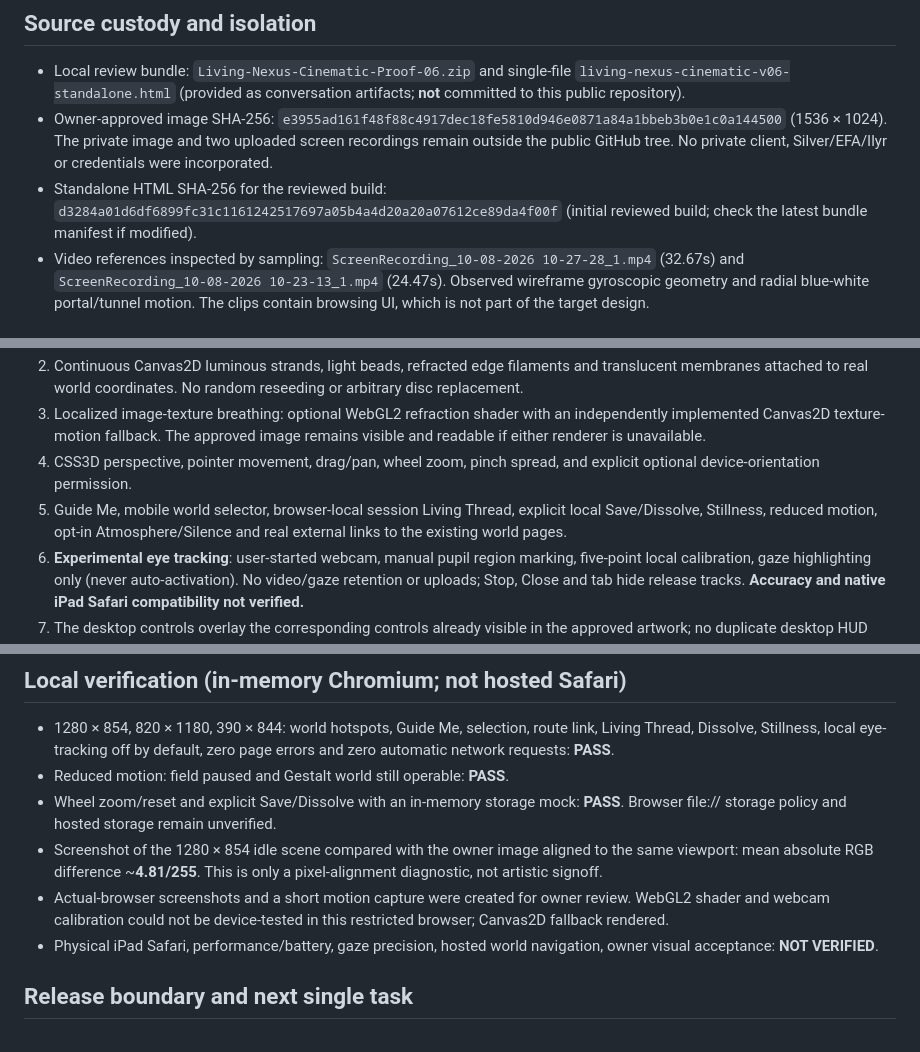
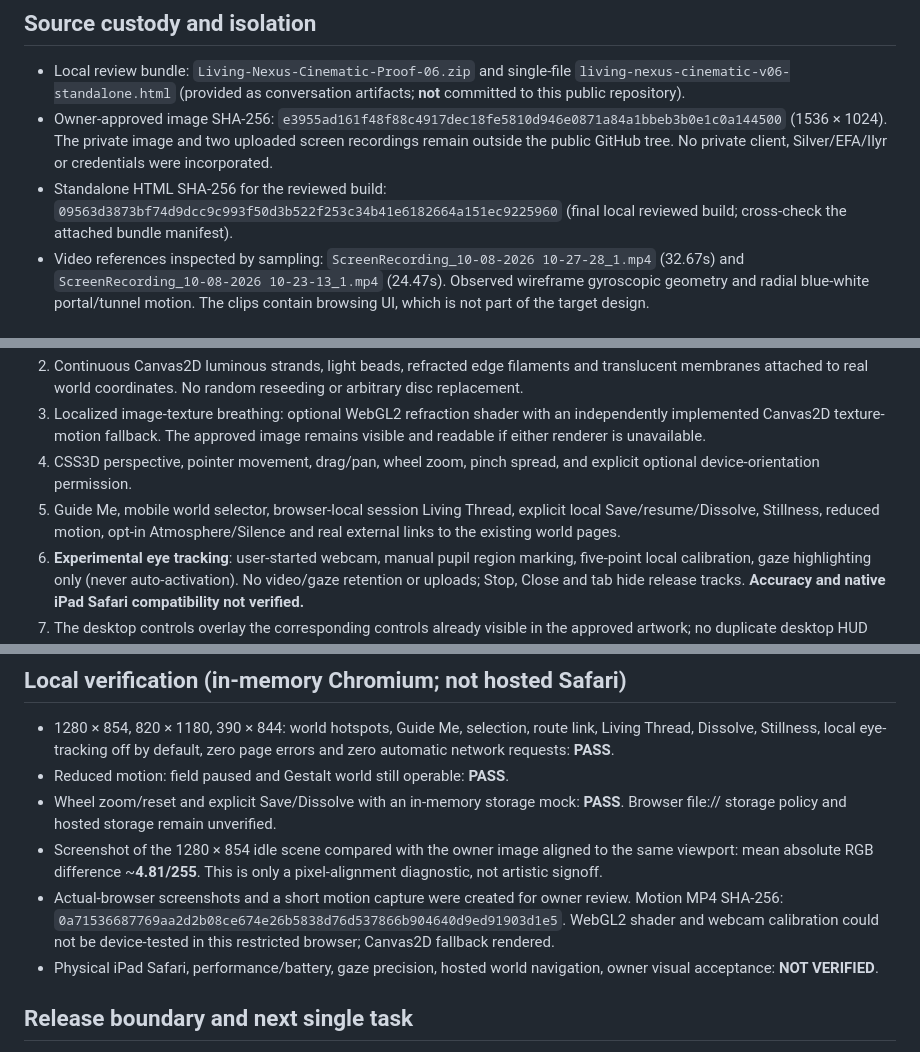
Before and after one commit to Archon-fct/gestalt-seed-estate-protocol, a Markdown page: wix/LIVING_NEXUS_CINEMATIC_PROOF_06_HANDOFF.md, 3 parts joined by grey strips. Rendered like a GitHub page.

Commit message:
docs(nexus): pin final local Cinematic Proof 06 bundle and motion evidence hashes

```diff
--- a/wix/LIVING_NEXUS_CINEMATIC_PROOF_06_HANDOFF.md
+++ b/wix/LIVING_NEXUS_CINEMATIC_PROOF_06_HANDOFF.md
@@ -8,7 +8,7 @@
 
 - Local review bundle: `Living-Nexus-Cinematic-Proof-06.zip` and single-file `living-nexus-cinematic-v06-standalone.html` (provided as conversation artifacts; **not** committed to this public repository).
 - Owner-approved image SHA-256: `e3955ad161f48f88c4917dec18fe5810d946e0871a84a1bbeb3b0e1c0a144500` (1536 × 1024). The private image and two uploaded screen recordings remain outside the public GitHub tree. No private client, Silver/EFA/Ilyr or credentials were incorporated.
-- Standalone HTML SHA-256 for the reviewed build: `d3284a01d6df6899fc31c1161242517697a05b4a4d20a20a07612ce89da4f00f` (initial reviewed build; check the latest bundle manifest if modified).
+- Standalone HTML SHA-256 for the reviewed build: `09563d3873bf74d9dcc9c993f50d3b522f253c34b41e6182664a151ec9225960` (final local reviewed build; cross-check the attached bundle manifest).
 - Video references inspected by sampling: `ScreenRecording_10-08-2026 10-27-28_1.mp4` (32.67s) and `ScreenRecording_10-08-2026 10-23-13_1.mp4` (24.47s). Observed wireframe gyroscopic geometry and radial blue-white portal/tunnel motion. The clips contain browsing UI, which is not part of the target design.
 
 ## Implemented in local review source
@@ -17,7 +17,7 @@
 2. Continuous Canvas2D luminous strands, light beads, refracted edge filaments and translucent membranes attached to real world coordinates. No random reseeding or arbitrary disc replacement.
 3. Localized image-texture breathing: optional WebGL2 refraction shader with an independently implemented Canvas2D texture-motion fallback. The approved image remains visible and readable if either renderer is unavailable.
 4. CSS3D perspective, pointer movement, drag/pan, wheel zoom, pinch spread, and explicit optional device-orientation permission.
-5. Guide Me, mobile world selector, browser-local session Living Thread, explicit local Save/Dissolve, Stillness, reduced motion, opt-in Atmosphere/Silence and real external links to the existing world pages.
+5. Guide Me, mobile world selector, browser-local session Living Thread, explicit local Save/resume/Dissolve, Stillness, reduced motion, opt-in Atmosphere/Silence and real external links to the existing world pages.
 6. **Experimental eye tracking**: user-started webcam, manual pupil region marking, five-point local calibration, gaze highlighting only (never auto-activation). No video/gaze retention or uploads; Stop, Close and tab hide release tracks. **Accuracy and native iPad Safari compatibility not verified.**
 7. The desktop controls overlay the corresponding controls already visible in the approved artwork; no duplicate desktop HUD toolbar obscures the canonical composition.
 
@@ -27,7 +27,7 @@
 - Reduced motion: field paused and Gestalt world still operable: **PASS**.
 - Wheel zoom/reset and explicit Save/Dissolve with an in-memory storage mock: **PASS**. Browser file:// storage policy and hosted storage remain unverified.
 - Screenshot of the 1280 × 854 idle scene compared with the owner image aligned to the same viewport: mean absolute RGB difference ~**4.81/255**. This is only a pixel-alignment diagnostic, not artistic signoff.
-- Actual-browser screenshots and a short motion capture were created for owner review. WebGL2 shader and webcam calibration could not be device-tested in this restricted browser; Canvas2D fallback rendered.
+- Actual-browser screenshots and a short motion capture were created for owner review. Motion MP4 SHA-256: `0a71536687769aa2d2b08ce674e26b5838d76d537866b904640d9ed91903d1e5`. WebGL2 shader and webcam calibration could not be device-tested in this restricted browser; Canvas2D fallback rendered.
 - Physical iPad Safari, performance/battery, gaze precision, hosted world navigation, owner visual acceptance: **NOT VERIFIED**.
 
 ## Release boundary and next single task
```
